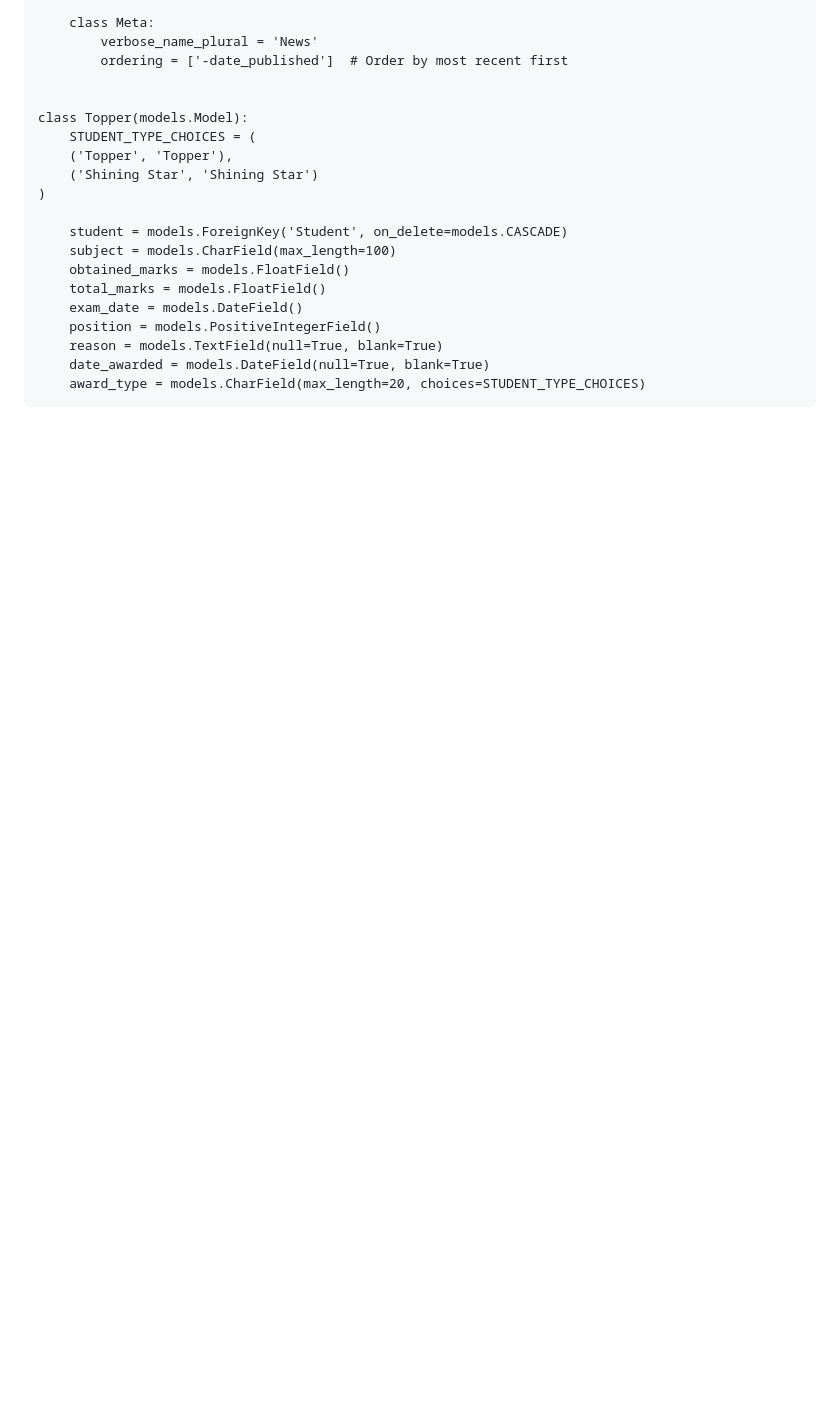
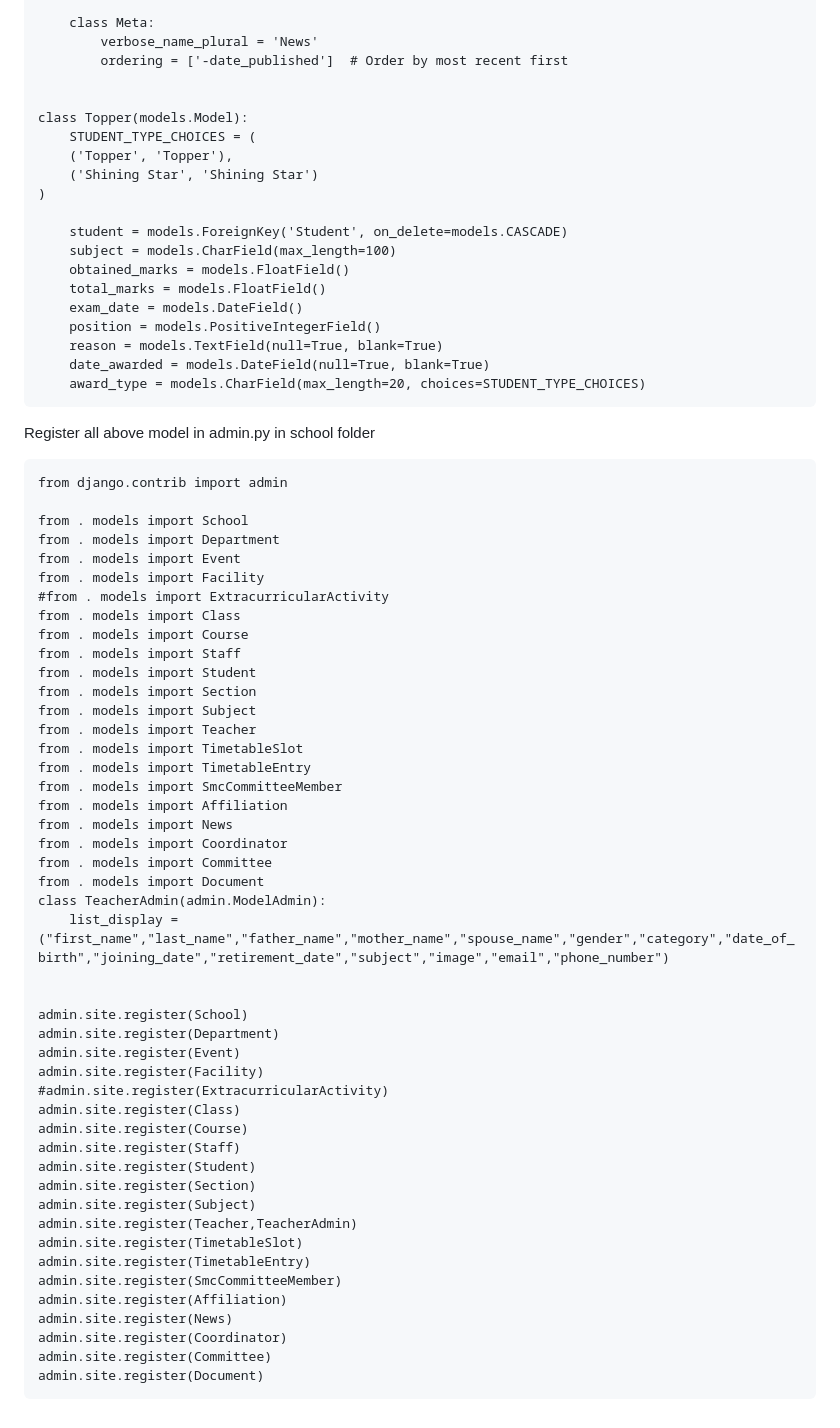
Before and after one commit to vijaysardulgarh/swcms, a Markdown page: README.md, the part around the change. GitHub-like rendering; blank space fills up the shorter version.

```diff
--- a/README.md
+++ b/README.md
@@ -424,3 +424,52 @@ from django.utils import timezone
         reason = models.TextField(null=True, blank=True)
         date_awarded = models.DateField(null=True, blank=True)
         award_type = models.CharField(max_length=20, choices=STUDENT_TYPE_CHOICES)
+
+Register all above model in admin.py in school folder
+
+    from django.contrib import admin
+
+    from . models import School
+    from . models import Department
+    from . models import Event
+    from . models import Facility
+    #from . models import ExtracurricularActivity
+    from . models import Class
+    from . models import Course
+    from . models import Staff
+    from . models import Student
+    from . models import Section
+    from . models import Subject
+    from . models import Teacher
+    from . models import TimetableSlot
+    from . models import TimetableEntry
+    from . models import SmcCommitteeMember
+    from . models import Affiliation
+    from . models import News
+    from . models import Coordinator
+    from . models import Committee
+    from . models import Document
+    class TeacherAdmin(admin.ModelAdmin):
+        list_display =("first_name","last_name","father_name","mother_name","spouse_name","gender","category","date_of_birth","joining_date","retirement_date","subject","image","email","phone_number")
+
+
+    admin.site.register(School)
+    admin.site.register(Department)
+    admin.site.register(Event)
+    admin.site.register(Facility)
+    #admin.site.register(ExtracurricularActivity)
+    admin.site.register(Class)
+    admin.site.register(Course)
+    admin.site.register(Staff)
+    admin.site.register(Student)
+    admin.site.register(Section)
+    admin.site.register(Subject)
+    admin.site.register(Teacher,TeacherAdmin)
+    admin.site.register(TimetableSlot)
+    admin.site.register(TimetableEntry)
+    admin.site.register(SmcCommitteeMember)
+    admin.site.register(Affiliation)
+    admin.site.register(News)
+    admin.site.register(Coordinator)
+    admin.site.register(Committee)
+    admin.site.register(Document)
```
